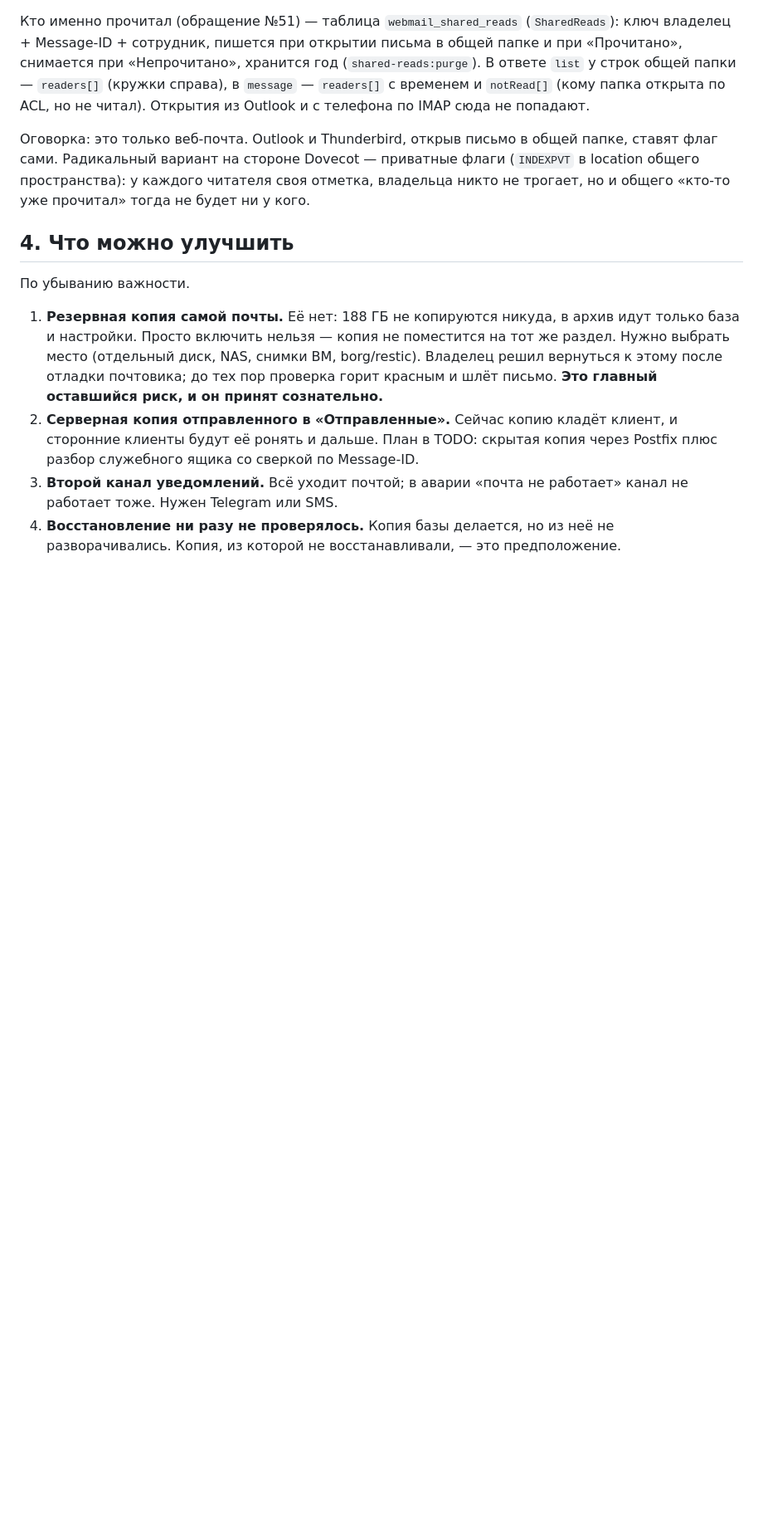
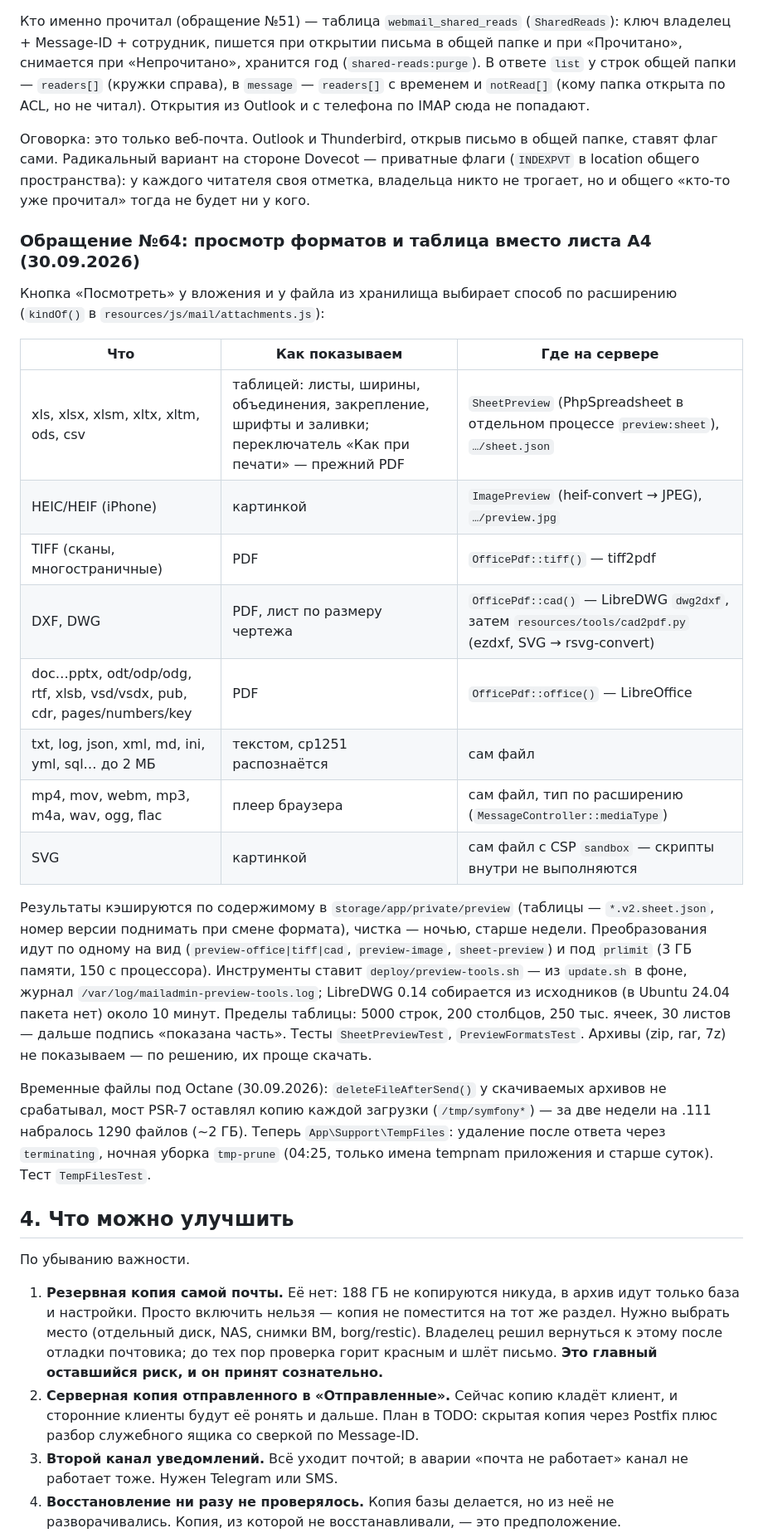
Before and after one commit to crowartie/mailadmin, a Markdown page: docs/service-overview.md, the part around the change. Shown at 83% size. Rendered like a GitHub page; blank space fills up the shorter version.

Commit message:
Документация: просмотр форматов (обращение №64) и временные файлы под Octane
Co-Authored-By: Claude Opus 5.5 <noreply@anthropic.com>

```diff
--- a/docs/service-overview.md
+++ b/docs/service-overview.md
@@ -766,6 +766,35 @@ Push: сотрудник включает «Уведомления браузе
 общего пространства): у каждого читателя своя отметка, владельца никто не трогает, но и
 общего «кто-то уже прочитал» тогда не будет ни у кого.
 
+### Обращение №64: просмотр форматов и таблица вместо листа A4 (30.09.2026)
+
+Кнопка «Посмотреть» у вложения и у файла из хранилища выбирает способ по расширению (`kindOf()` в
+`resources/js/mail/attachments.js`):
+
+| Что | Как показываем | Где на сервере |
+|---|---|---|
+| xls, xlsx, xlsm, xltx, xltm, ods, csv | таблицей: листы, ширины, объединения, закрепление, шрифты и заливки; переключатель «Как при печати» — прежний PDF | `SheetPreview` (PhpSpreadsheet в отдельном процессе `preview:sheet`), `…/sheet.json` |
+| HEIC/HEIF (iPhone) | картинкой | `ImagePreview` (heif-convert → JPEG), `…/preview.jpg` |
+| TIFF (сканы, многостраничные) | PDF | `OfficePdf::tiff()` — tiff2pdf |
+| DXF, DWG | PDF, лист по размеру чертежа | `OfficePdf::cad()` — LibreDWG `dwg2dxf`, затем `resources/tools/cad2pdf.py` (ezdxf, SVG → rsvg-convert) |
+| doc…pptx, odt/odp/odg, rtf, xlsb, vsd/vsdx, pub, cdr, pages/numbers/key | PDF | `OfficePdf::office()` — LibreOffice |
+| txt, log, json, xml, md, ini, yml, sql… до 2 МБ | текстом, cp1251 распознаётся | сам файл |
+| mp4, mov, webm, mp3, m4a, wav, ogg, flac | плеер браузера | сам файл, тип по расширению (`MessageController::mediaType`) |
+| SVG | картинкой | сам файл с CSP `sandbox` — скрипты внутри не выполняются |
+
+Результаты кэшируются по содержимому в `storage/app/private/preview` (таблицы — `*.v2.sheet.json`, номер
+версии поднимать при смене формата), чистка — ночью, старше недели. Преобразования идут по одному на вид
+(`preview-office|tiff|cad`, `preview-image`, `sheet-preview`) и под `prlimit` (3 ГБ памяти, 150 с процессора).
+Инструменты ставит `deploy/preview-tools.sh` — из `update.sh` в фоне, журнал `/var/log/mailadmin-preview-tools.log`;
+LibreDWG 0.14 собирается из исходников (в Ubuntu 24.04 пакета нет) около 10 минут. Пределы таблицы:
+5000 строк, 200 столбцов, 250 тыс. ячеек, 30 листов — дальше подпись «показана часть». Тесты
+`SheetPreviewTest`, `PreviewFormatsTest`. Архивы (zip, rar, 7z) не показываем — по решению, их проще скачать.
+
+Временные файлы под Octane (30.09.2026): `deleteFileAfterSend()` у скачиваемых архивов не срабатывал, мост
+PSR-7 оставлял копию каждой загрузки (`/tmp/symfony*`) — за две недели на .111 набралось 1290 файлов (~2 ГБ).
+Теперь `App\Support\TempFiles`: удаление после ответа через `terminating`, ночная уборка `tmp-prune` (04:25,
+только имена tempnam приложения и старше суток). Тест `TempFilesTest`.
+
 ## 4. Что можно улучшить
 
 
```
Also changed, not shown: docs/gotchas.md (+18 -0 lines).
